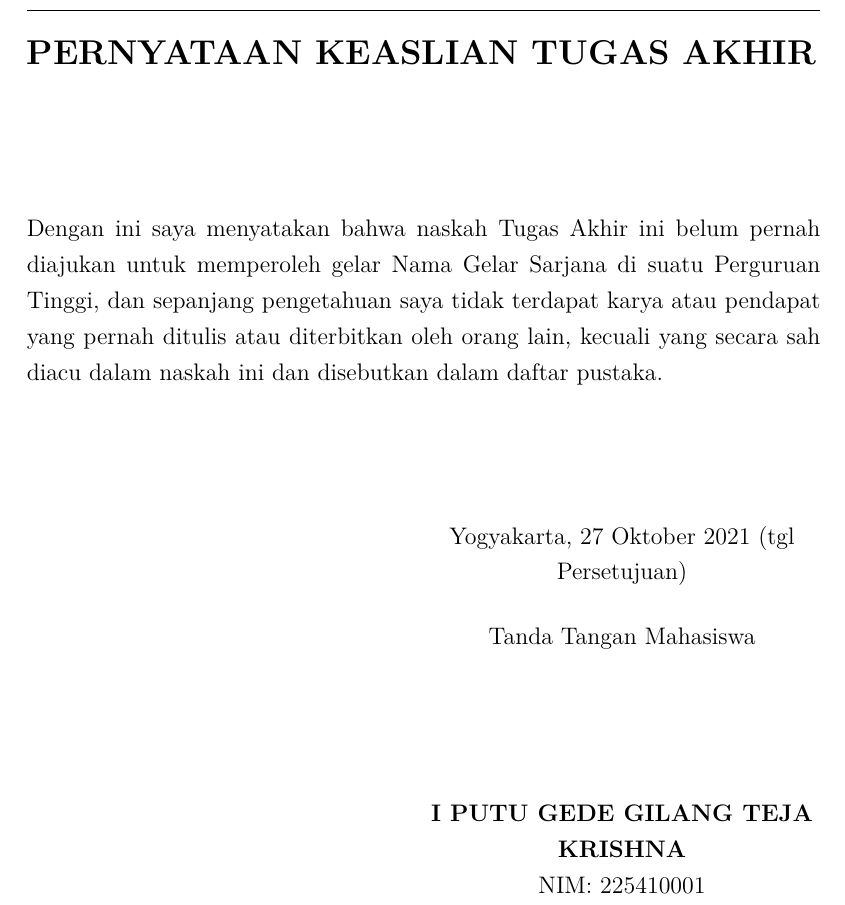
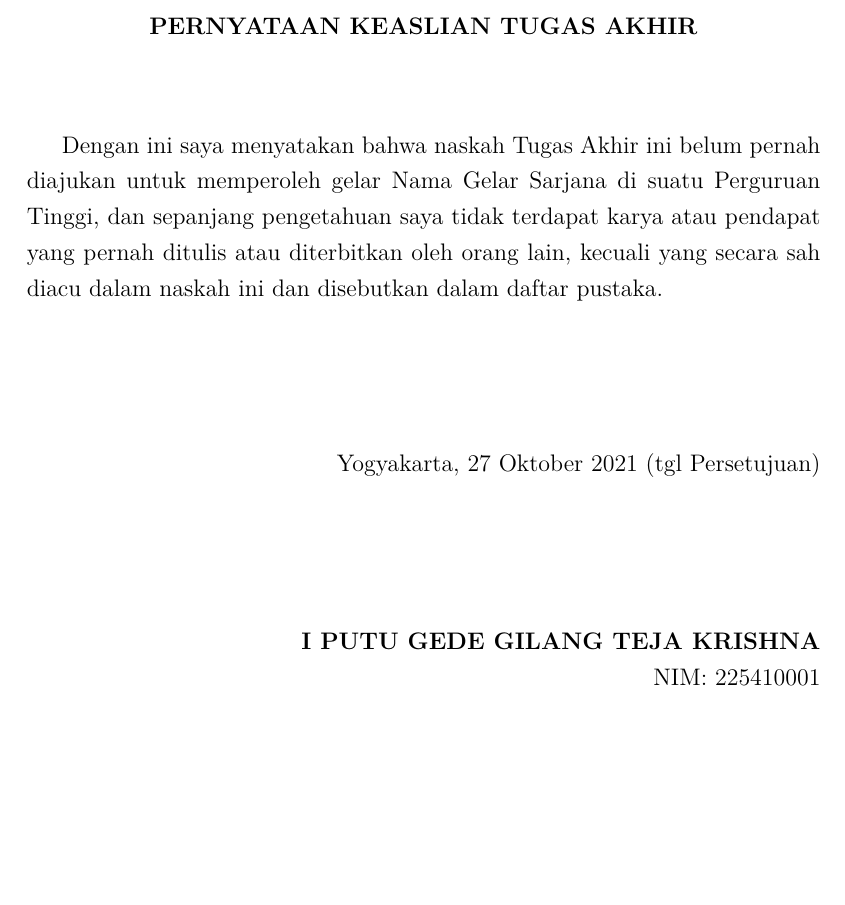
Before and after one commit to gtkrshnaaa/skripsipaicode, a LaTeX thesis (skripsi_latex/main.tex, which reads skripsi_latex/front_pernyataan.tex): part of page 5 of 133, cut so that both start at the same text, the shorter picture padded with empty space. Compiled offline with pdfLaTeX.

Commit message:
Update PDF: regenerate with fixed declaration page layout

```diff
--- a/skripsi_latex/front_pernyataan.tex
+++ b/skripsi_latex/front_pernyataan.tex
@@ -1,7 +1,10 @@
 % Front matter: Pernyataan Keaslian
-\chapter*{PERNYATAAN KEASLIAN TUGAS AKHIR}
+\thispagestyle{plain}
 \addcontentsline{toc}{chapter}{PERNYATAAN KEASLIAN TUGAS AKHIR}
-\thispagestyle{plain}
+
+\begin{center}
+  \textbf{PERNYATAAN KEASLIAN TUGAS AKHIR}
+\end{center}
 
 \vspace{1cm}
 
@@ -10,11 +13,7 @@ Dengan ini saya menyatakan bahwa naskah Tugas Akhir ini belum pernah diajukan un
 \vspace{2cm}
 
 \begin{flushright}
-  \begin{minipage}{0.5\textwidth}
-    \centering
-    Yogyakarta, 27 Oktober 2021 (tgl Persetujuan) \\[0.5cm]
-    Tanda Tangan Mahasiswa \\[2.5cm]
-    \textbf{\NamaMahasiswa} \\
-    NIM: \NIM
-  \end{minipage}
+  Yogyakarta, 27 Oktober 2021 (tgl Persetujuan) \\[2.5cm]
+  \textbf{\NamaMahasiswa} \\
+  NIM: \NIM
 \end{flushright}
```
Also changed, not shown: skripsi_latex/skripsipdf/skripsigtkrshnaaa.pdf.
